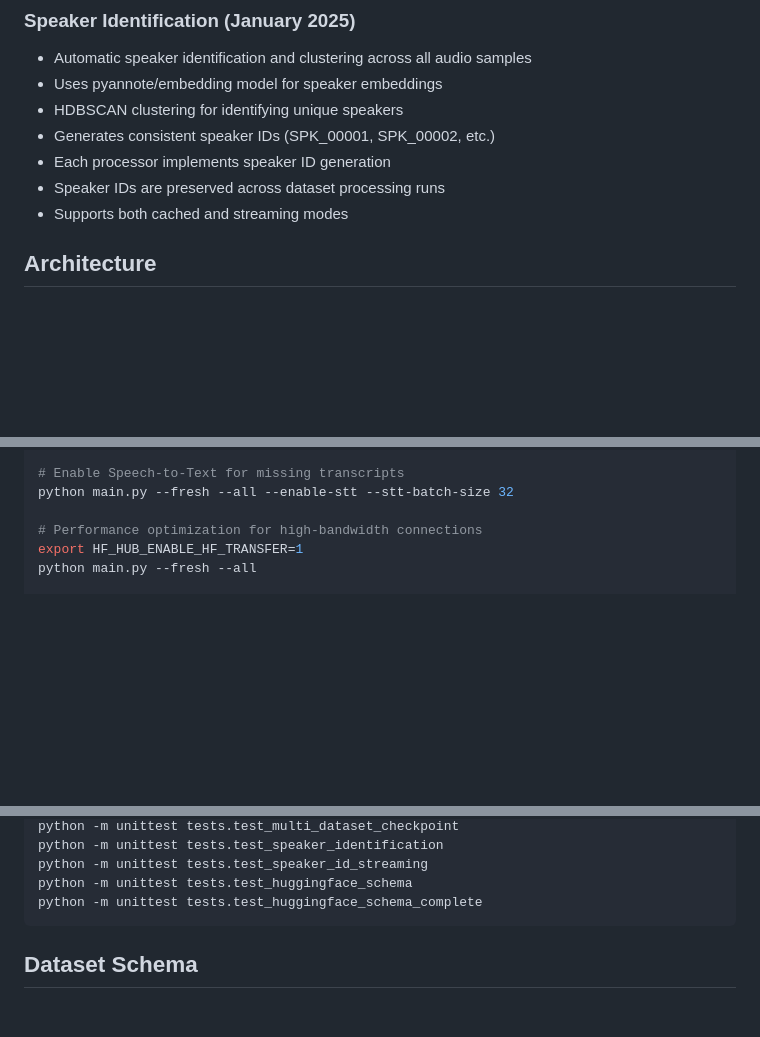
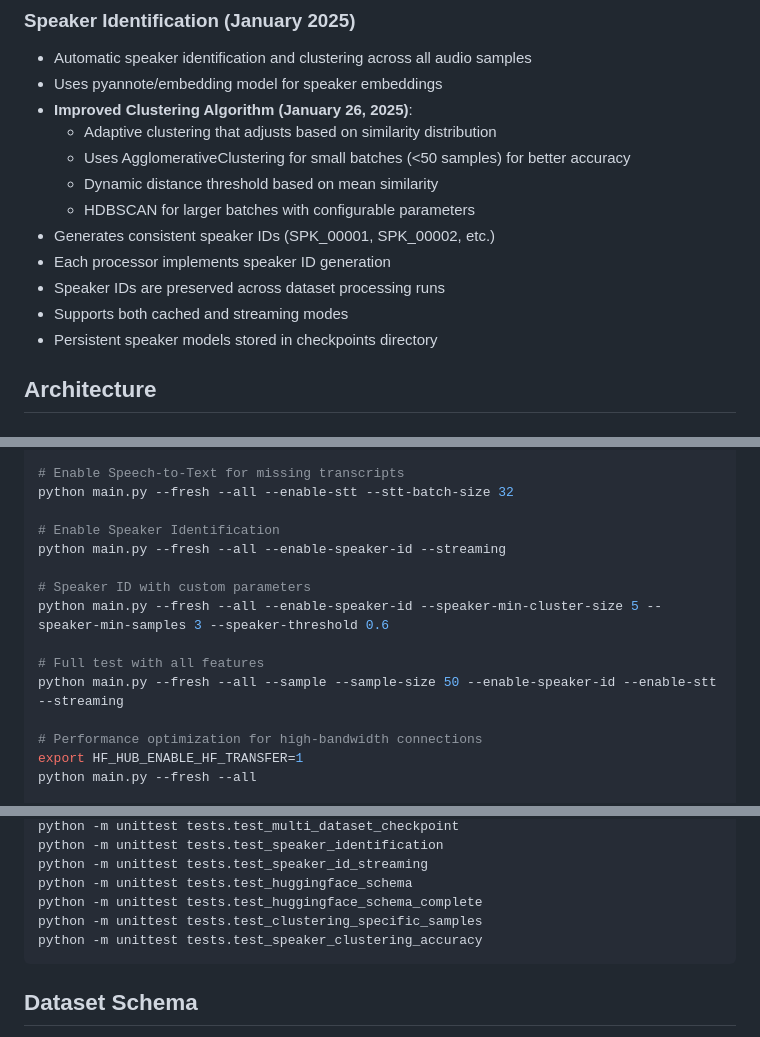
Before and after one commit to ThanaritKanjanametawatAU/ThaiDatasetGathering, a Markdown page: CLAUDE.md, 3 parts joined by grey strips. Drawn GitHub-style; blank space fills up the shorter version.

````diff
--- a/CLAUDE.md
+++ b/CLAUDE.md
@@ -77,11 +77,16 @@ The project has been updated to use HuggingFace's native audio format for better
 ### Speaker Identification (January 2025)
 - Automatic speaker identification and clustering across all audio samples
 - Uses pyannote/embedding model for speaker embeddings
-- HDBSCAN clustering for identifying unique speakers
+- **Improved Clustering Algorithm (January 26, 2025)**:
+  - Adaptive clustering that adjusts based on similarity distribution
+  - Uses AgglomerativeClustering for small batches (<50 samples) for better accuracy
+  - Dynamic distance threshold based on mean similarity
+  - HDBSCAN for larger batches with configurable parameters
 - Generates consistent speaker IDs (SPK_00001, SPK_00002, etc.)
 - Each processor implements speaker ID generation
 - Speaker IDs are preserved across dataset processing runs
 - Supports both cached and streaming modes
+- Persistent speaker models stored in checkpoints directory
 
 ## Architecture
 
@@ -178,6 +183,15 @@ python main.py --fresh --all --streaming --resume
 # Enable Speech-to-Text for missing transcripts
 python main.py --fresh --all --enable-stt --stt-batch-size 32
 
+# Enable Speaker Identification
+python main.py --fresh --all --enable-speaker-id --streaming
+
+# Speaker ID with custom parameters
+python main.py --fresh --all --enable-speaker-id --speaker-min-cluster-size 5 --speaker-min-samples 3 --speaker-threshold 0.6
+
+# Full test with all features
+python main.py --fresh --all --sample --sample-size 50 --enable-speaker-id --enable-stt --streaming
+
 # Performance optimization for high-bandwidth connections
 export HF_HUB_ENABLE_HF_TRANSFER=1
 python main.py --fresh --all
@@ -210,6 +224,8 @@ python -m unittest tests.test_speaker_identification
 python -m unittest tests.test_speaker_id_streaming
 python -m unittest tests.test_huggingface_schema
 python -m unittest tests.test_huggingface_schema_complete
+python -m unittest tests.test_clustering_specific_samples
+python -m unittest tests.test_speaker_clustering_accuracy
 ```
 
 ## Dataset Schema
````
Also changed, not shown: README.md (+28 -0 lines), docs/change-log.md (+13 -0 lines).
